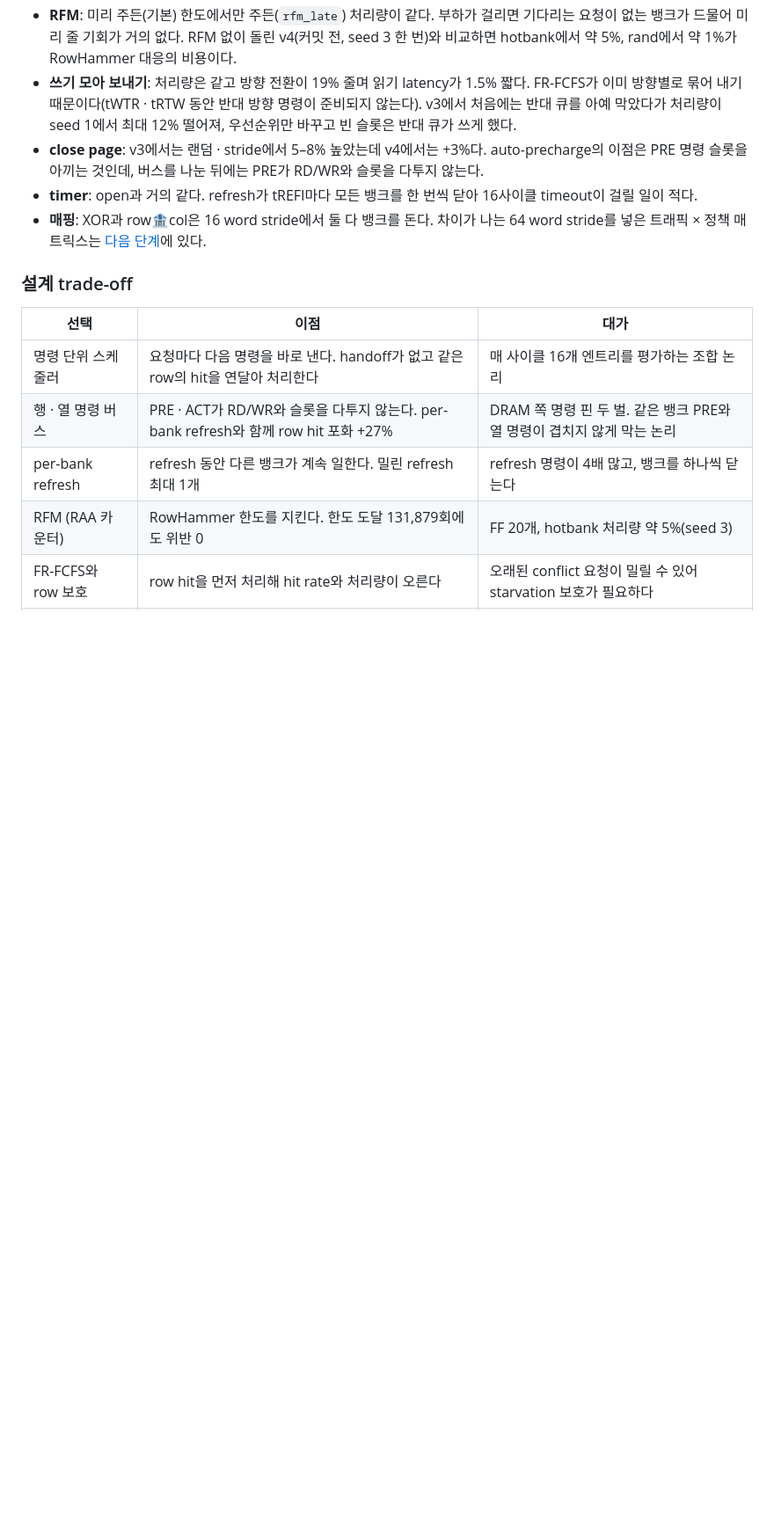
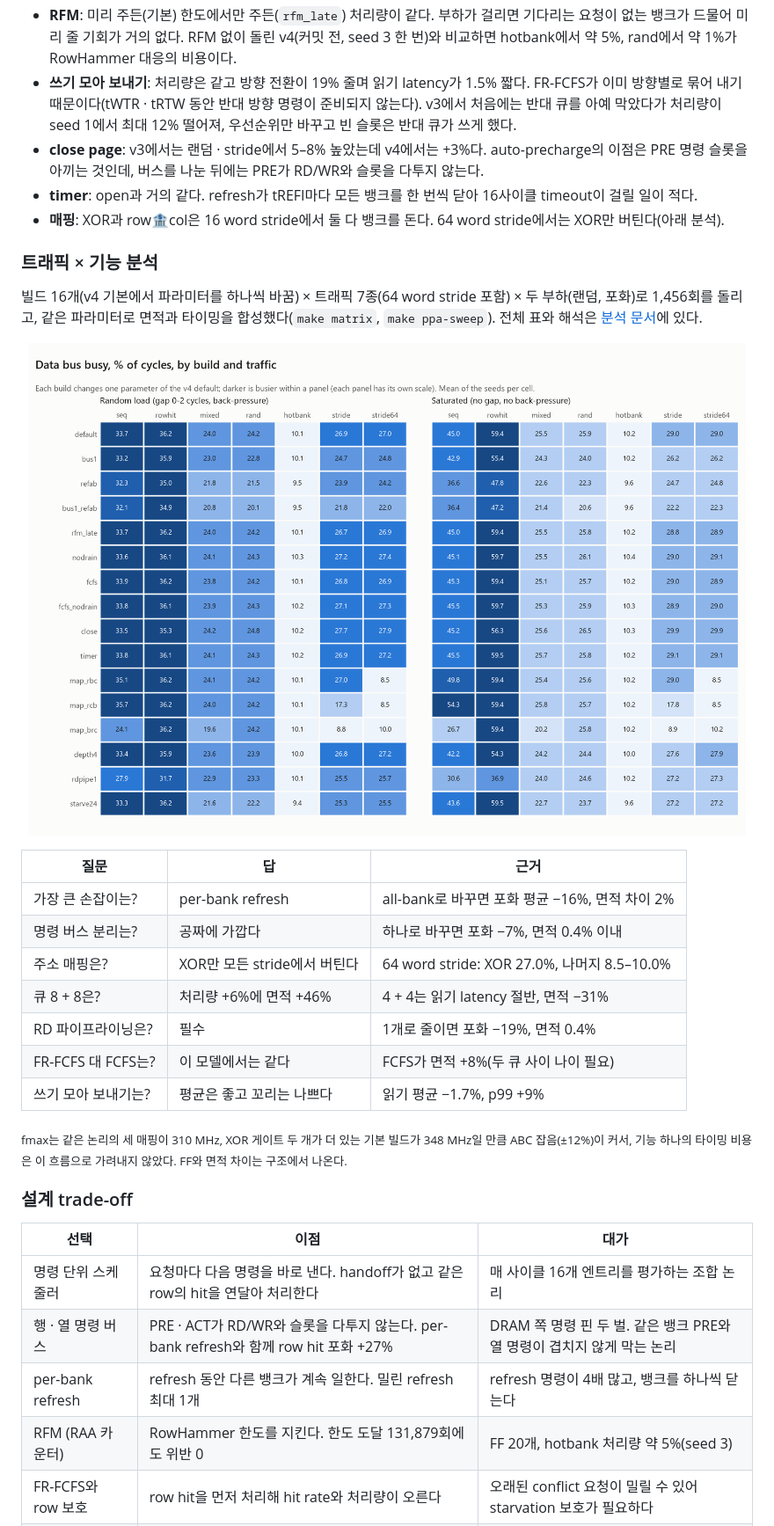
Before and after one commit to yhkwon-git/mini-dram-controller, a Markdown page: README.md, the part around one of its changes. Shown at 88% size. Rendered like a GitHub page; pictures changed too: docs/images/matrix_busy.png (added); blank space fills up the shorter version.

```diff
--- a/README.md
+++ b/README.md
@@ -184,7 +184,25 @@ flowchart TB
 - **쓰기 모아 보내기**: 처리량은 같고 방향 전환이 19% 줄며 읽기 latency가 1.5% 짧다. FR-FCFS가 이미 방향별로 묶어 내기 때문이다(tWTR · tRTW 동안 반대 방향 명령이 준비되지 않는다). v3에서 처음에는 반대 큐를 아예 막았다가 처리량이 seed 1에서 최대 12% 떨어져, 우선순위만 바꾸고 빈 슬롯은 반대 큐가 쓰게 했다.
 - **close page**: v3에서는 랜덤 · stride에서 5–8% 높았는데 v4에서는 +3%다. auto-precharge의 이점은 PRE 명령 슬롯을 아끼는 것인데, 버스를 나눈 뒤에는 PRE가 RD/WR와 슬롯을 다투지 않는다.
 - **timer**: open과 거의 같다. refresh가 tREFI마다 모든 뱅크를 한 번씩 닫아 16사이클 timeout이 걸릴 일이 적다.
-- **매핑**: XOR과 row:bank:col은 16 word stride에서 둘 다 뱅크를 돈다. 차이가 나는 64 word stride를 넣은 트래픽 × 정책 매트릭스는 [다음 단계](#다음-단계)에 있다.
+- **매핑**: XOR과 row:bank:col은 16 word stride에서 둘 다 뱅크를 돈다. 64 word stride에서는 XOR만 버틴다(아래 분석).
+
+### 트래픽 × 기능 분석
+
+빌드 16개(v4 기본에서 파라미터를 하나씩 바꿈) × 트래픽 7종(64 word stride 포함) × 두 부하(랜덤, 포화)로 1,456회를 돌리고, 같은 파라미터로 면적과 타이밍을 합성했다(`make matrix`, `make ppa-sweep`). 전체 표와 해석은 [분석 문서](docs/analysis.md)에 있다.
+
+<p align="center"><img src="docs/images/matrix_busy.png" width="900" alt="빌드 16개 × 트래픽 7종의 데이터 버스 사용률 heatmap. 왼쪽은 랜덤 부하, 오른쪽은 포화. 수치는 분석 문서의 표와 같다"></p>
+
+| 질문 | 답 | 근거 |
+| --- | --- | --- |
+| 가장 큰 손잡이는? | per-bank refresh | all-bank로 바꾸면 포화 평균 −16%, 면적 차이 2% |
+| 명령 버스 분리는? | 공짜에 가깝다 | 하나로 바꾸면 포화 −7%, 면적 0.4% 이내 |
+| 주소 매핑은? | XOR만 모든 stride에서 버틴다 | 64 word stride: XOR 27.0%, 나머지 8.5–10.0% |
+| 큐 8 + 8은? | 처리량 +6%에 면적 +46% | 4 + 4는 읽기 latency 절반, 면적 −31% |
+| RD 파이프라이닝은? | 필수 | 1개로 줄이면 포화 −19%, 면적 0.4% |
+| FR-FCFS 대 FCFS는? | 이 모델에서는 같다 | FCFS가 면적 +8%(두 큐 사이 나이 필요) |
+| 쓰기 모아 보내기는? | 평균은 좋고 꼬리는 나쁘다 | 읽기 평균 −1.7%, p99 +9% |
+
+<sub>fmax는 같은 논리의 세 매핑이 310 MHz, XOR 게이트 두 개가 더 있는 기본 빌드가 348 MHz일 만큼 ABC 잡음(±12%)이 커서, 기능 하나의 타이밍 비용은 이 흐름으로 가려내지 않았다. FF와 면적 차이는 구조에서 나온다.</sub>
 
 ### 설계 trade-off
 
```
Also changed, not shown: other parts of README.md (+8 -1 lines), docs/analysis.md (added, +146 -0 lines).
